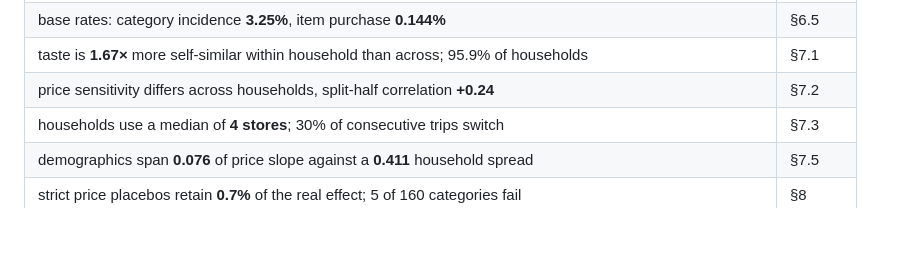
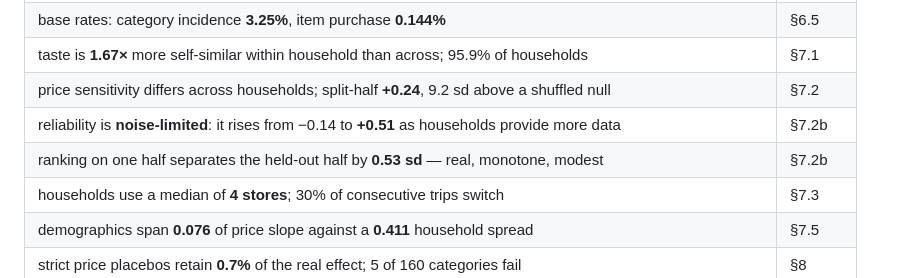
Before and after one commit to AjitKumar01/nf_dunnhumby, a Markdown page: DATA_EXPLORATION.md, the part around one of its changes. Drawn GitHub-style; blank space fills up the shorter version.

```diff
--- a/DATA_EXPLORATION.md
+++ b/DATA_EXPLORATION.md
@@ -772,7 +839,9 @@ recorded observables.
 | a category purchase spans **1.284** distinct items; breadth elasticity **−0.069** | §6.4b |
 | base rates: category incidence **3.25%**, item purchase **0.144%** | §6.5 |
 | taste is **1.67×** more self-similar within household than across; 95.9% of households | §7.1 |
-| price sensitivity differs across households, split-half correlation **+0.24** | §7.2 |
+| price sensitivity differs across households; split-half **+0.24**, 9.2 sd above a shuffled null | §7.2 |
+| reliability is **noise-limited**: it rises from −0.14 to **+0.51** as households provide more data | §7.2b |
+| ranking on one half separates the held-out half by **0.53 sd** — real, monotone, modest | §7.2b |
 | households use a median of **4 stores**; 30% of consecutive trips switch | §7.3 |
 | demographics span **0.076** of price slope against a **0.411** household spread | §7.5 |
 | strict price placebos retain **0.7%** of the real effect; 5 of 160 categories fail | §8 |
```
Also changed, not shown: other parts of DATA_EXPLORATION.md (+73 -6 lines), figures/reliability.png (added), 2 other files.
